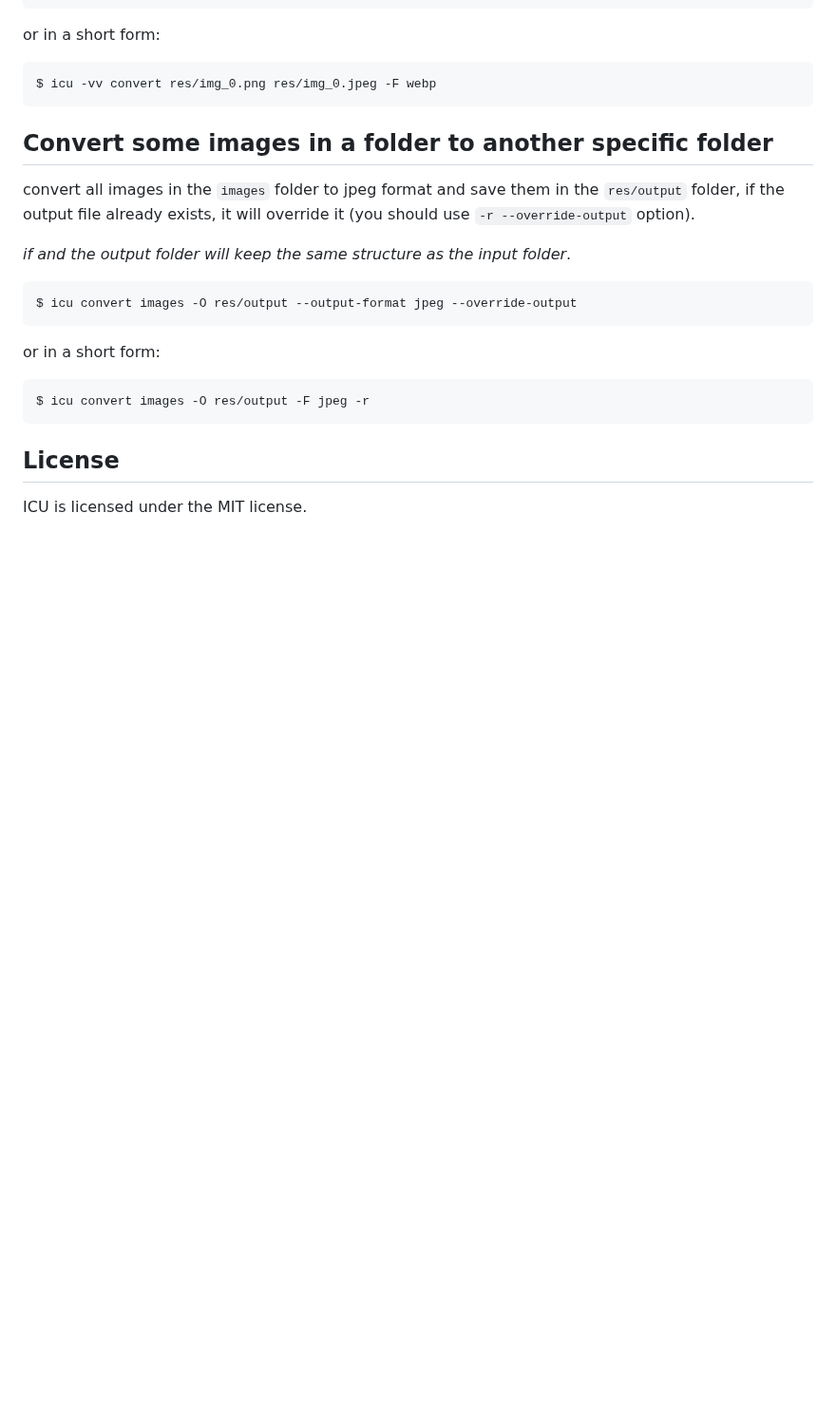
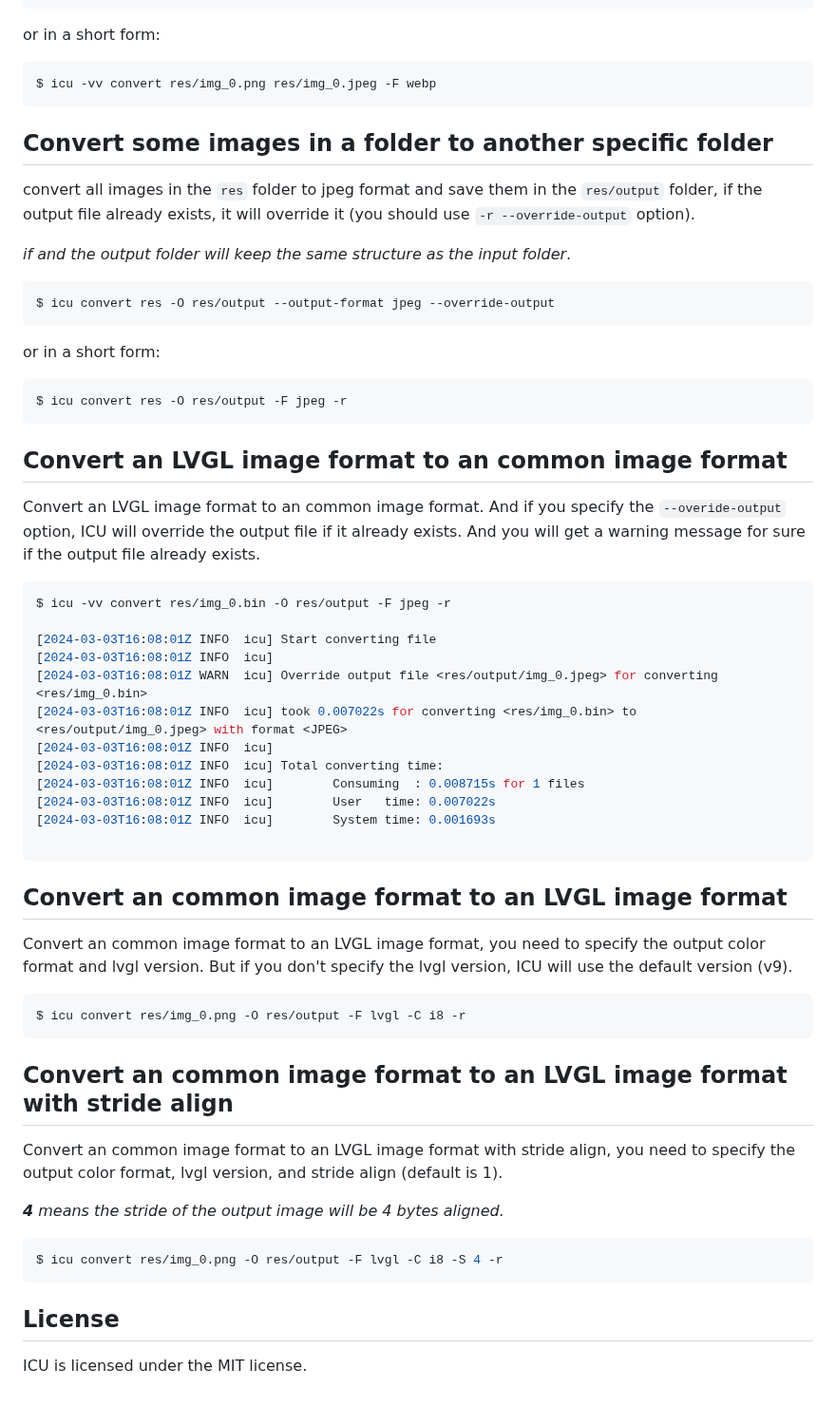
Before and after one commit to W-Mai/icu, a Markdown page: README.md, the part around the change. Shown at 95% size. Rendered like a GitHub page; blank space fills up the shorter version.

Commit message:
📄(README): update readme for more examples

````diff
--- a/README.md
+++ b/README.md
@@ -150,19 +150,60 @@ $ icu -vv convert res/img_0.png res/img_0.jpeg -F webp
 
 ## Convert some images in a folder to another specific folder
 
-convert all images in the `images` folder to jpeg format and save them in the `res/output` folder, if the output file
+convert all images in the `res` folder to jpeg format and save them in the `res/output` folder, if the output file
 already exists, it will override it (you should use `-r --override-output` option).
 
 *if and the output folder will keep the same structure as the input folder*.
 
 ```shell
-$ icu convert images -O res/output --output-format jpeg --override-output
+$ icu convert res -O res/output --output-format jpeg --override-output
 ```
 
 or in a short form:
 
 ```shell
-$ icu convert images -O res/output -F jpeg -r
+$ icu convert res -O res/output -F jpeg -r
+```
+
+## Convert an LVGL image format to an common image format
+
+Convert an LVGL image format to an common image format.
+And if you specify the `--overide-output` option, ICU will override the output file if it already exists.
+And you will get a warning message for sure if the output file already exists.
+
+```shell
+$ icu -vv convert res/img_0.bin -O res/output -F jpeg -r
+
+[2024-03-03T16:08:01Z INFO  icu] Start converting file
+[2024-03-03T16:08:01Z INFO  icu]
+[2024-03-03T16:08:01Z WARN  icu] Override output file <res/output/img_0.jpeg> for converting <res/img_0.bin>
+[2024-03-03T16:08:01Z INFO  icu] took 0.007022s for converting <res/img_0.bin> to <res/output/img_0.jpeg> with format <JPEG>
+[2024-03-03T16:08:01Z INFO  icu]
+[2024-03-03T16:08:01Z INFO  icu] Total converting time:
+[2024-03-03T16:08:01Z INFO  icu]        Consuming  : 0.008715s for 1 files
+[2024-03-03T16:08:01Z INFO  icu]        User   time: 0.007022s
+[2024-03-03T16:08:01Z INFO  icu]        System time: 0.001693s
+
+```
+
+## Convert an common image format to an LVGL image format
+
+Convert an common image format to an LVGL image format, you need to specify the output color format and lvgl version.
+But if you don't specify the lvgl version, ICU will use the default version (v9).
+
+```shell
+$ icu convert res/img_0.png -O res/output -F lvgl -C i8 -r
+```
+
+## Convert an common image format to an LVGL image format with stride align
+
+Convert an common image format to an LVGL image format with stride align, you need to specify the output color format,
+lvgl version, and stride align (default is 1).
+
+***4** means the stride of the output image will be 4 bytes aligned.*
+
+```shell
+$ icu convert res/img_0.png -O res/output -F lvgl -C i8 -S 4 -r
 ```
 
 ## License
````
